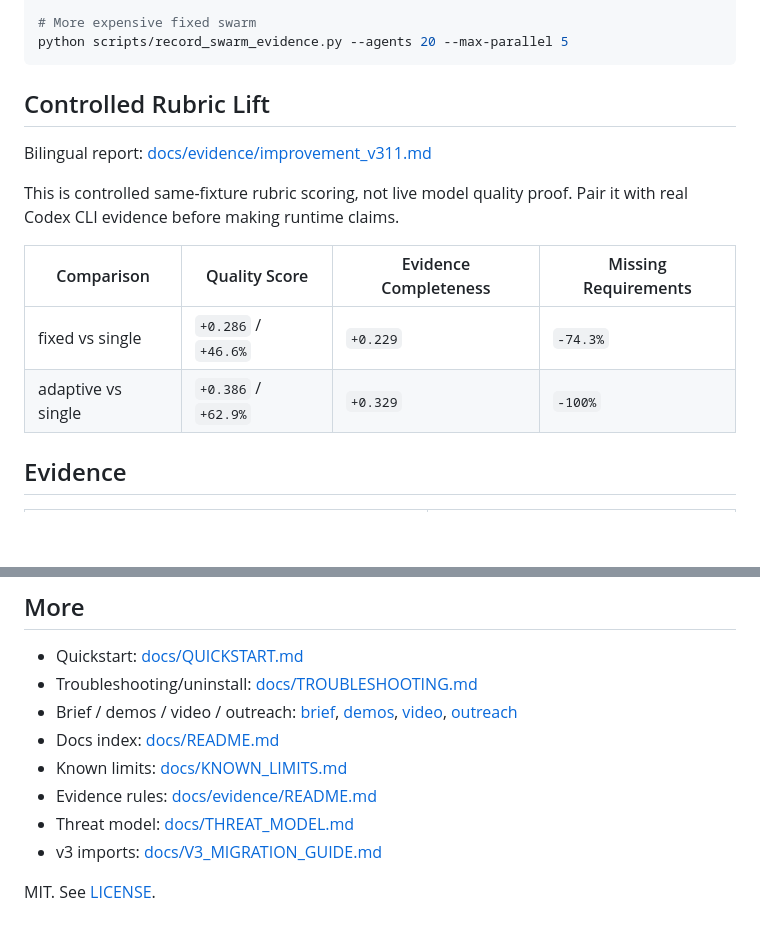
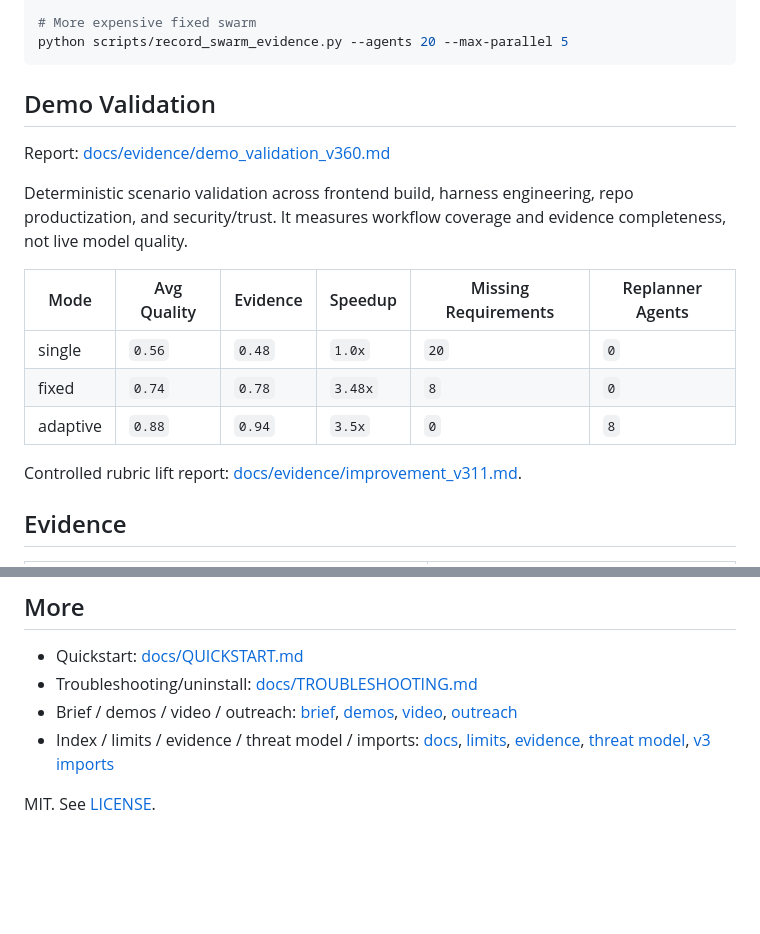
Before and after one commit to PIGU-PPPgu/oh-my-Dynamic, a Markdown page: README.md, 2 parts joined by grey strips. Drawn GitHub-style; blank space fills up the shorter version.

````diff
--- a/README.md
+++ b/README.md
@@ -62,16 +62,19 @@ python -m dynamic_workflow "review this repo" --max-rounds 2 --max-agents 20 --m
 python scripts/record_swarm_evidence.py --agents 20 --max-parallel 5
 ```
 
-## Controlled Rubric Lift
+## Demo Validation
 
-Bilingual report: [docs/evidence/improvement_v311.md](docs/evidence/improvement_v311.md)
+Report: [docs/evidence/demo_validation_v360.md](docs/evidence/demo_validation_v360.md)
 
-This is controlled same-fixture rubric scoring, not live model quality proof. Pair it with real Codex CLI evidence before making runtime claims.
+Deterministic scenario validation across frontend build, harness engineering, repo productization, and security/trust. It measures workflow coverage and evidence completeness, not live model quality.
 
-| Comparison | Quality Score | Evidence Completeness | Missing Requirements |
-|------------|---------------|-----------------------|----------------------|
-| fixed vs single | `+0.286` / `+46.6%` | `+0.229` | `-74.3%` |
-| adaptive vs single | `+0.386` / `+62.9%` | `+0.329` | `-100%` |
+| Mode | Avg Quality | Evidence | Speedup | Missing Requirements | Replanner Agents |
+|------|-------------|----------|---------|----------------------|------------------|
+| single | `0.56` | `0.48` | `1.0x` | `20` | `0` |
+| fixed | `0.74` | `0.78` | `3.48x` | `8` | `0` |
+| adaptive | `0.88` | `0.94` | `3.5x` | `0` | `8` |
+
+Controlled rubric lift report: [docs/evidence/improvement_v311.md](docs/evidence/improvement_v311.md).
 
 ## Evidence
 
@@ -91,10 +94,6 @@ Stable: Codex CLI swarm, adaptive workflow, broker reducer, evidence reports. Ex
 - Quickstart: [docs/QUICKSTART.md](docs/QUICKSTART.md)
 - Troubleshooting/uninstall: [docs/TROUBLESHOOTING.md](docs/TROUBLESHOOTING.md)
 - Brief / demos / video / outreach: [brief](docs/OFFICIAL_BRIEF.md), [demos](docs/DEMOS.md), [video](docs/VIDEO_SHOWCASE.md), [outreach](docs/OUTREACH.md)
-- Docs index: [docs/README.md](docs/README.md)
-- Known limits: [docs/KNOWN_LIMITS.md](docs/KNOWN_LIMITS.md)
-- Evidence rules: [docs/evidence/README.md](docs/evidence/README.md)
-- Threat model: [docs/THREAT_MODEL.md](docs/THREAT_MODEL.md)
-- v3 imports: [docs/V3_MIGRATION_GUIDE.md](docs/V3_MIGRATION_GUIDE.md)
+- Index / limits / evidence / threat model / imports: [docs](docs/README.md), [limits](docs/KNOWN_LIMITS.md), [evidence](docs/evidence/README.md), [threat model](docs/THREAT_MODEL.md), [v3 imports](docs/V3_MIGRATION_GUIDE.md)
 
 MIT. See [LICENSE](LICENSE).
````
Also changed, not shown: README.zh-CN.md (+11 -12 lines).
